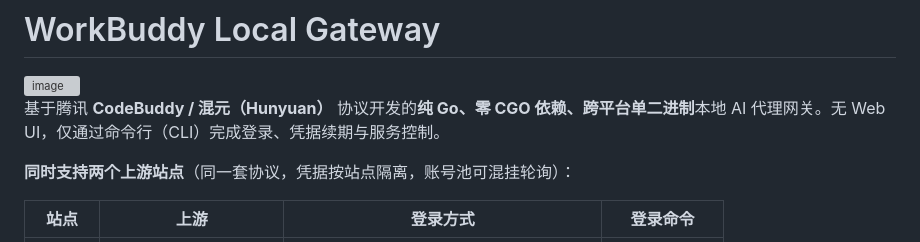
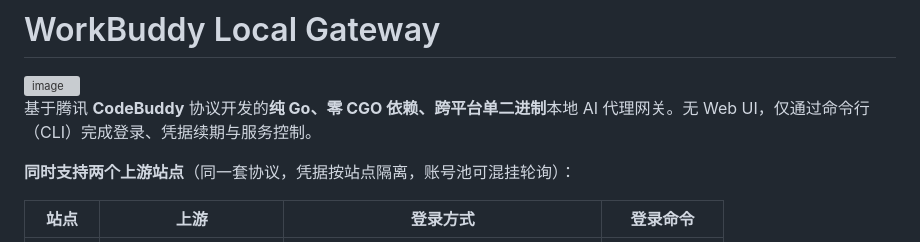
Before and after one commit to CangShui/workbuddy-gateway, a Markdown page: README.md, the part around the change. Drawn GitHub-style; grey boxes are pictures that could not be loaded.

```diff
--- a/README.md
+++ b/README.md
@@ -2,7 +2,7 @@
 <img width="797" height="231" alt="image" src="https://github.com/user-attachments/assets/b179efab-1caa-4bf6-a679-d6b6f299cbd6" />
 
 
-基于腾讯 **CodeBuddy / 混元（Hunyuan）** 协议开发的**纯 Go、零 CGO 依赖、跨平台单二进制**本地 AI 代理网关。无 Web UI，仅通过命令行（CLI）完成登录、凭据续期与服务控制。
+基于腾讯 **CodeBuddy** 协议开发的**纯 Go、零 CGO 依赖、跨平台单二进制**本地 AI 代理网关。无 Web UI，仅通过命令行（CLI）完成登录、凭据续期与服务控制。
 
 **同时支持两个上游站点**（同一套协议，凭据按站点隔离，账号池可混挂轮询）：
 
```
